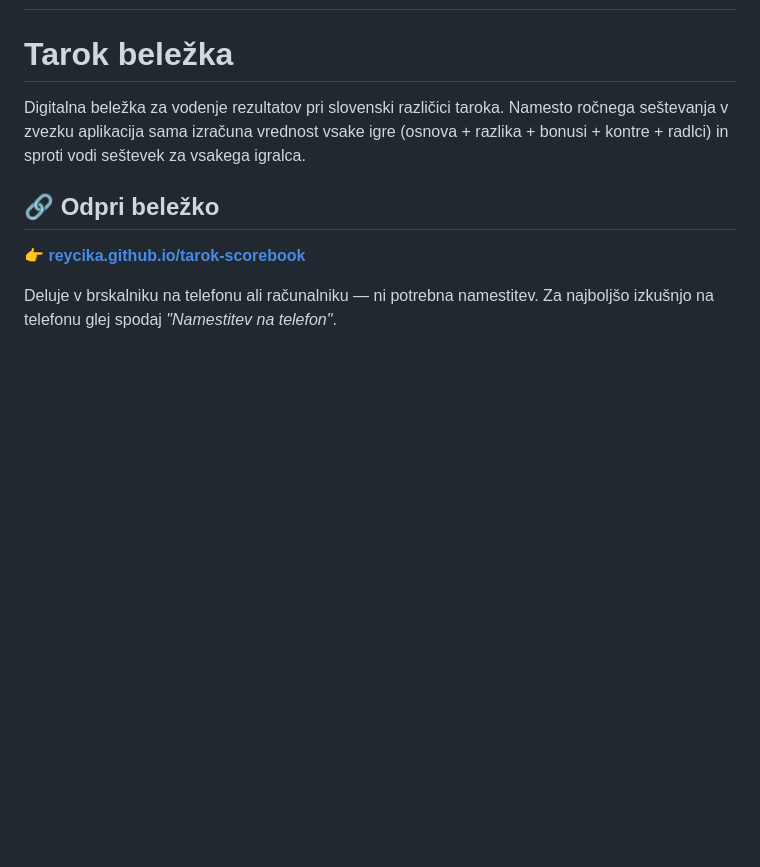
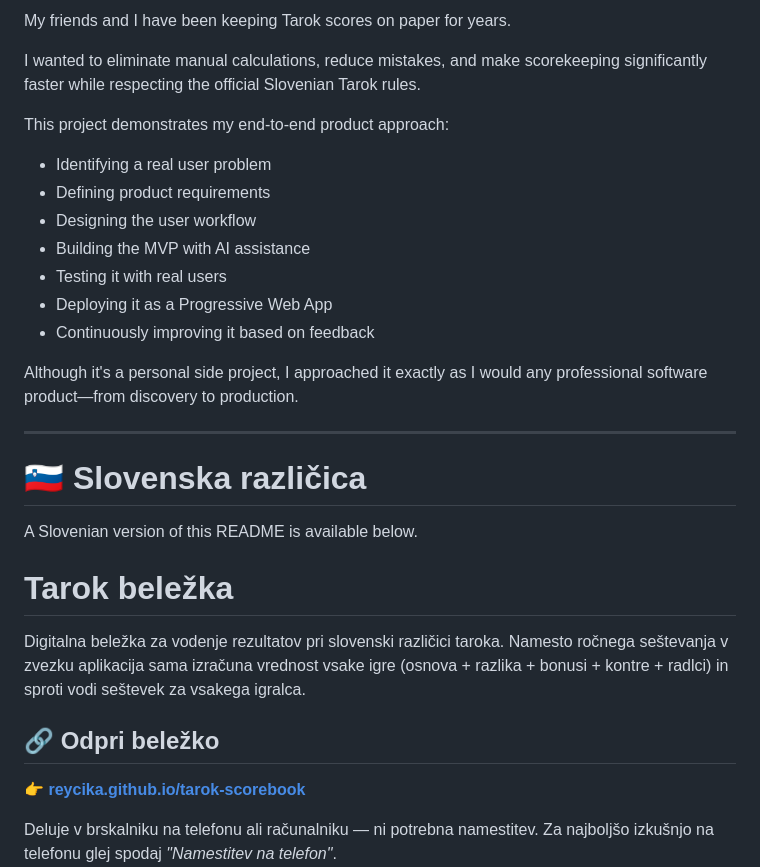
Before and after one commit to reycika/tarok-scorebook, a Markdown page: README.md, the part around one of its changes. Drawn GitHub-style; blank space fills up the shorter version.

```diff
--- a/README.md
+++ b/README.md
@@ -2,3 +146,26 @@
+My friends and I have been keeping Tarok scores on paper for years.
+
+I wanted to eliminate manual calculations, reduce mistakes, and make scorekeeping significantly faster while respecting the official Slovenian Tarok rules.
+
+This project demonstrates my end-to-end product approach:
+
+- Identifying a real user problem
+- Defining product requirements
+- Designing the user workflow
+- Building the MVP with AI assistance
+- Testing it with real users
+- Deploying it as a Progressive Web App
+- Continuously improving it based on feedback
+
+Although it's a personal side project, I approached it exactly as I would any professional software product—from discovery to production.
+
+---
+
+# 🇸🇮 Slovenska različica
+
+A Slovenian version of this README is available below.
+
+
 # Tarok beležka
 
 Digitalna beležka za vodenje rezultatov pri slovenski različici taroka. Namesto ročnega seštevanja v zvezku aplikacija sama izračuna vrednost vsake igre (osnova + razlika + bonusi + kontre + radlci) in sproti vodi seštevek za vsakega igralca.
```
Also changed, not shown: other parts of README.md (+144 -0 lines).
